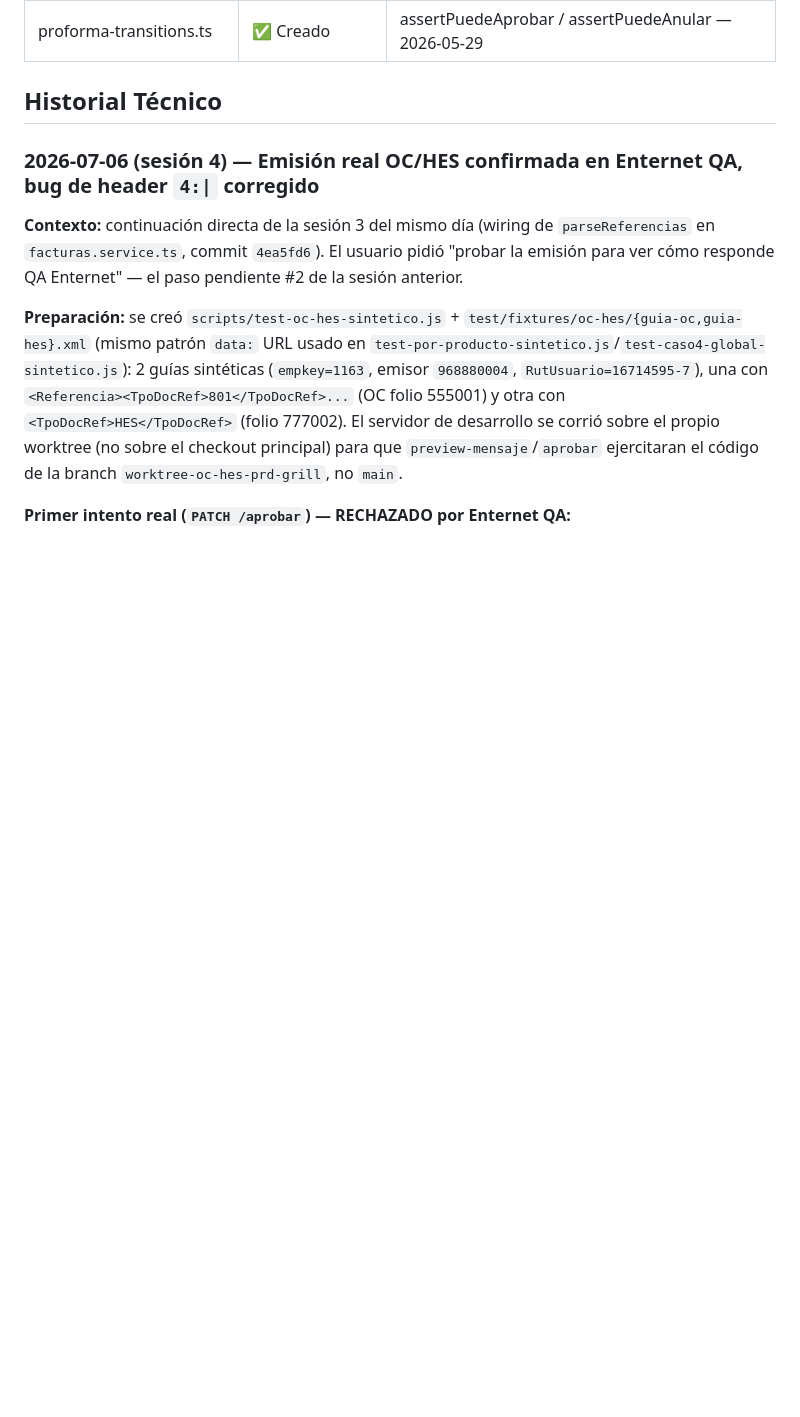
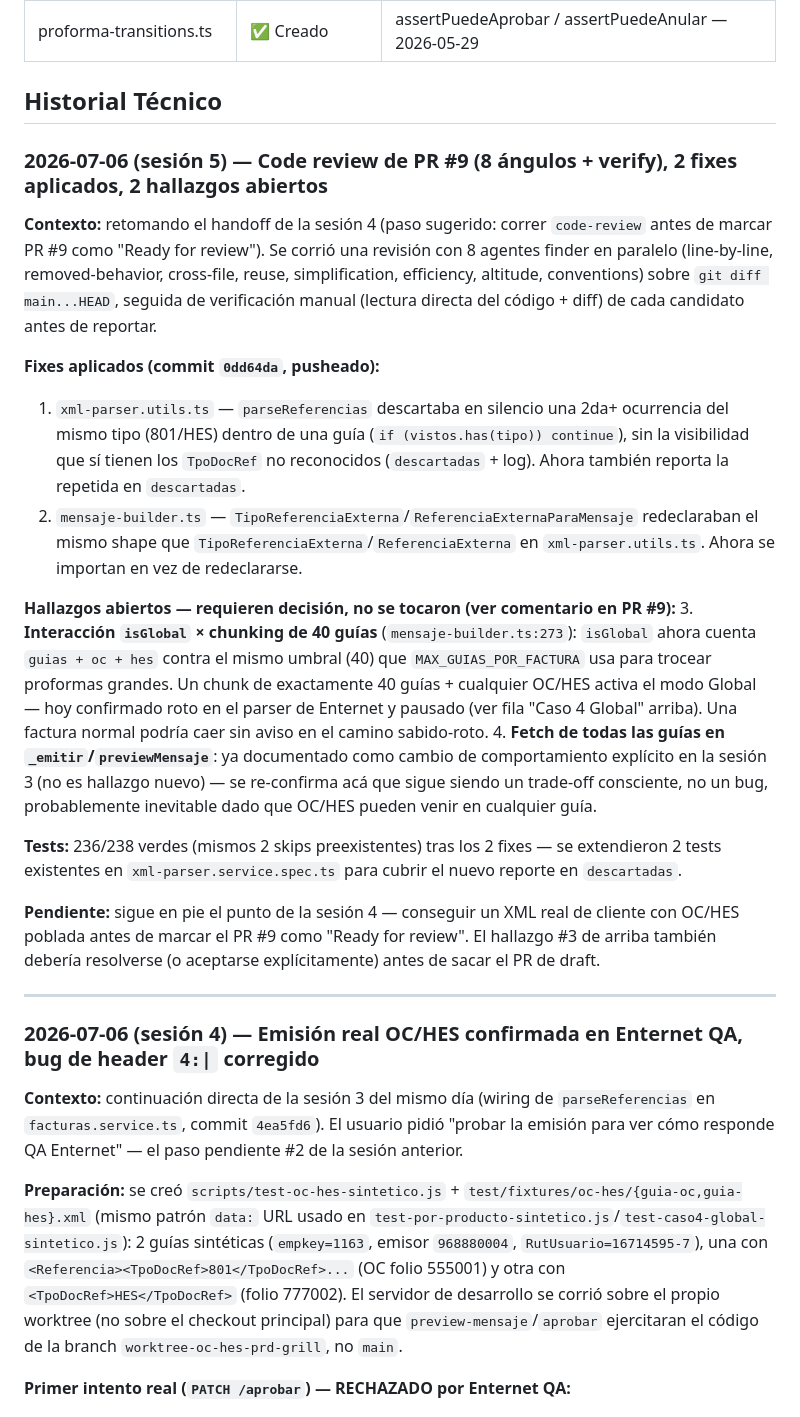
Before and after one commit to matop/facturador-guias-backend, a Markdown page: docs/ESTADO.md, the part around one of its changes. GitHub-like rendering; blank space fills up the shorter version.

Commit message:
Documentar sesión 5 en ESTADO.md: code review de PR #9
Registra los 2 fixes aplicados (log de referencia OC/HES repetida,
dedup de tipos) y el hallazgo abierto sobre la interacción isGlobal x
chunking de 40 guías que queda pendiente de decisión.

Co-Authored-By: Claude Sonnet 5 <noreply@anthropic.com>

```diff
--- a/docs/ESTADO.md
+++ b/docs/ESTADO.md
@@ -35,6 +35,24 @@ Sesiones: 2026-05-28, 2026-05-29 (×2), 2026-05-30, 2026-06-01 (×3), 2026-06-02
 | proforma-transitions.ts | ✅ Creado | assertPuedeAprobar / assertPuedeAnular — 2026-05-29 |
 
 ## Historial Técnico
+
+### 2026-07-06 (sesión 5) — Code review de PR #9 (8 ángulos + verify), 2 fixes aplicados, 2 hallazgos abiertos
+
+**Contexto:** retomando el handoff de la sesión 4 (paso sugerido: correr `code-review` antes de marcar PR #9 como "Ready for review"). Se corrió una revisión con 8 agentes finder en paralelo (line-by-line, removed-behavior, cross-file, reuse, simplification, efficiency, altitude, conventions) sobre `git diff main...HEAD`, seguida de verificación manual (lectura directa del código + diff) de cada candidato antes de reportar.
+
+**Fixes aplicados (commit `0dd64da`, pusheado):**
+1. `xml-parser.utils.ts` — `parseReferencias` descartaba en silencio una 2da+ ocurrencia del mismo tipo (801/HES) dentro de una guía (`if (vistos.has(tipo)) continue`), sin la visibilidad que sí tienen los `TpoDocRef` no reconocidos (`descartadas` + log). Ahora también reporta la repetida en `descartadas`.
+2. `mensaje-builder.ts` — `TipoReferenciaExterna`/`ReferenciaExternaParaMensaje` redeclaraban el mismo shape que `TipoReferenciaExterna`/`ReferenciaExterna` en `xml-parser.utils.ts`. Ahora se importan en vez de redeclararse.
+
+**Hallazgos abiertos — requieren decisión, no se tocaron (ver comentario en PR #9):**
+3. **Interacción `isGlobal` × chunking de 40 guías** (`mensaje-builder.ts:273`): `isGlobal` ahora cuenta `guias + oc + hes` contra el mismo umbral (40) que `MAX_GUIAS_POR_FACTURA` usa para trocear proformas grandes. Un chunk de exactamente 40 guías + cualquier OC/HES activa el modo Global — hoy confirmado roto en el parser de Enternet y pausado (ver fila "Caso 4 Global" arriba). Una factura normal podría caer sin aviso en el camino sabido-roto.
+4. **Fetch de todas las guías en `_emitir`/`previewMensaje`**: ya documentado como cambio de comportamiento explícito en la sesión 3 (no es hallazgo nuevo) — se re-confirma acá que sigue siendo un trade-off consciente, no un bug, probablemente inevitable dado que OC/HES pueden venir en cualquier guía.
+
+**Tests:** 236/238 verdes (mismos 2 skips preexistentes) tras los 2 fixes — se extendieron 2 tests existentes en `xml-parser.service.spec.ts` para cubrir el nuevo reporte en `descartadas`.
+
+**Pendiente:** sigue en pie el punto de la sesión 4 — conseguir un XML real de cliente con OC/HES poblada antes de marcar el PR #9 como "Ready for review". El hallazgo #3 de arriba también debería resolverse (o aceptarse explícitamente) antes de sacar el PR de draft.
+
+---
 
 ### 2026-07-06 (sesión 4) — Emisión real OC/HES confirmada en Enternet QA, bug de header `4:|` corregido
 
```
Also changed, not shown: other parts of docs/ESTADO.md (+2 -2 lines).
